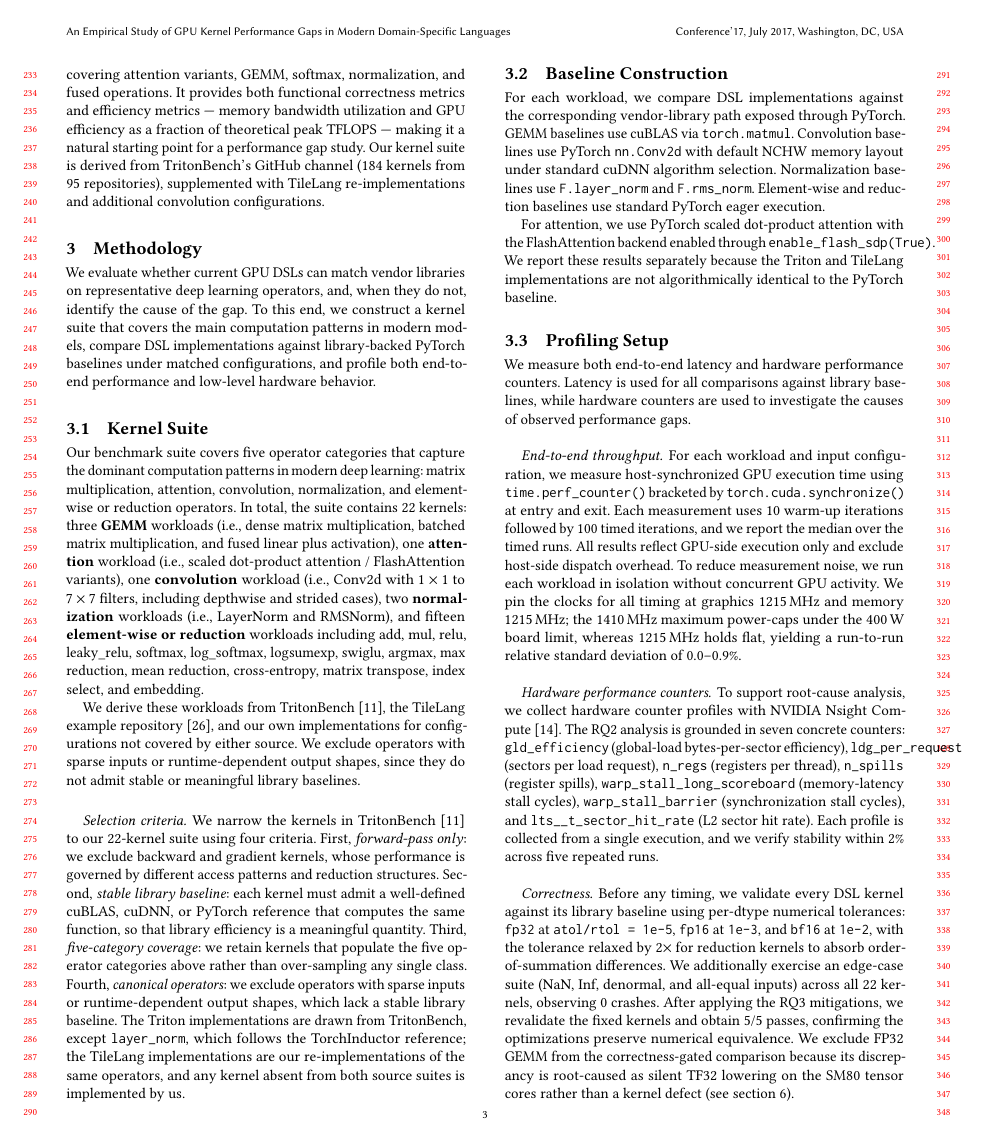
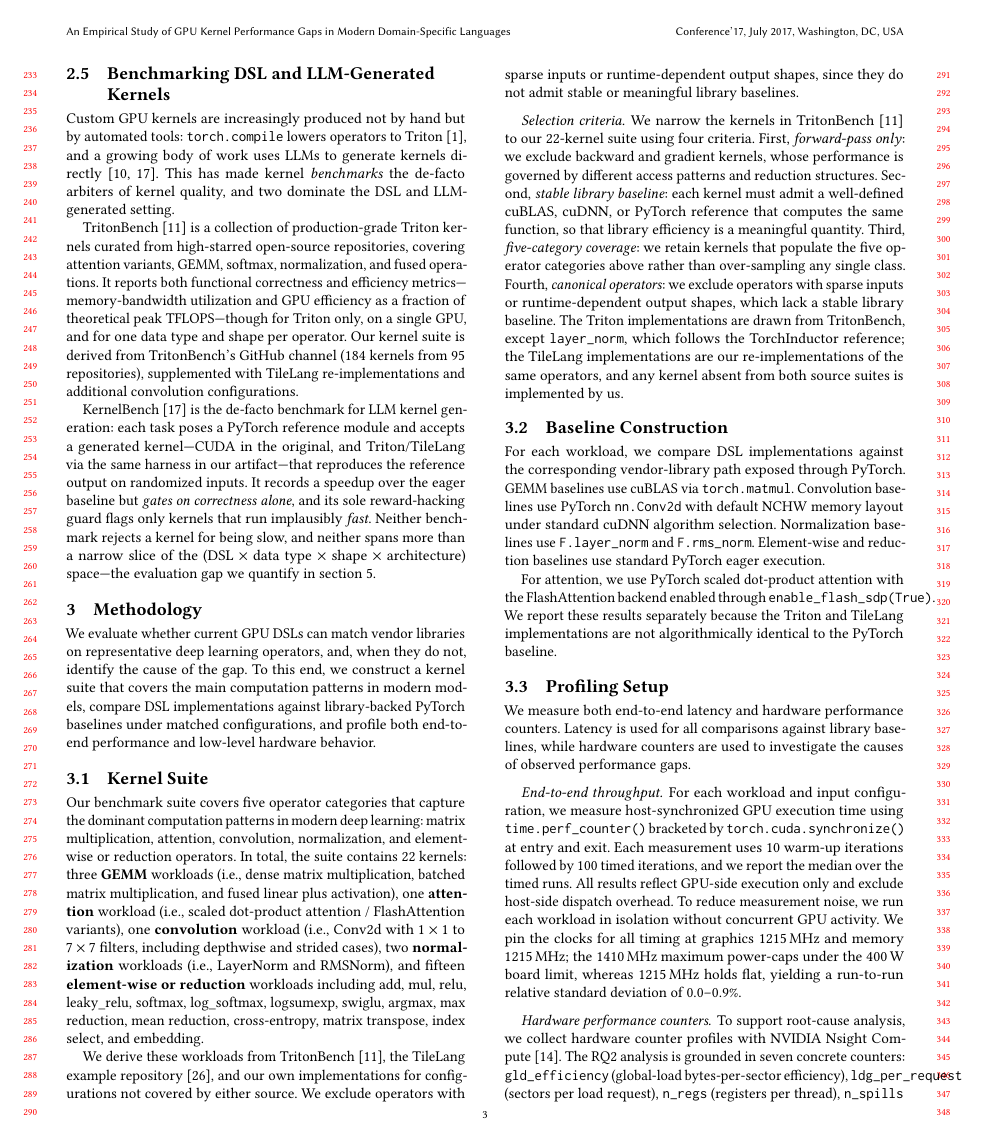
Before and after one commit to tingxi-li/DSLPerfGap, a LaTeX paper (paper-latex-project/main.tex, which reads paper-latex-project/tex/background.tex): page 3 of 16. Compiled offline with pdfLaTeX.

Commit message:
Add KernelBench + LLM-kernel-gen to background.tex (sets up RQ1)
Recast section 2.5 'TritonBench' -> 'Benchmarking DSL and LLM-Generated Kernels':
keep TritonBench (now noting Triton-only/single-GPU/one-shape limits), add KernelBench
(correctness-gated, fast-only reward-hack guard) and the LLM-kernel-generation framing.
Ends pointing at the RQ1 evaluation gap.

Co-Authored-By: Claude Opus 4.8 (1M context) <noreply@anthropic.com>

```diff
--- a/paper-latex-project/tex/background.tex
+++ b/paper-latex-project/tex/background.tex
@@ -53,16 +53,16 @@ cuDNN~\cite{chetlur2014cudnn,cudnn2024} covers the full set of deep learning pri
 convolution (forward and backward passes), pooling, normalization, recurrent layers, and attention.
 cuDNN selects among implicit GEMM, Winograd ($3\times3$ filters), FFT (large filters), and direct convolution at runtime via \texttt{cudnnFind}, benchmarking all candidates per configuration.
 
-\subsection{TritonBench}
+\subsection{Benchmarking DSL and LLM-Generated Kernels}
 \label{sec:bg:tritonbench}
 
-TritonBench~\cite{li2025tritonbench} is a comprehensive collection of production-grade Triton kernels
-curated from high-starred open-source repositories,
-covering attention variants, GEMM, softmax, normalization,
-and fused operations.
-It provides both functional correctness metrics and efficiency metrics
---- memory bandwidth utilization and GPU efficiency as a fraction of theoretical peak TFLOPS ---
-making it a natural starting point for a performance gap study.
-Our kernel suite is derived from TritonBench's
-GitHub channel (184 kernels from 95 repositories),
-supplemented with TileLang re-implementations and additional convolution configurations.
+Custom GPU kernels are increasingly produced not by hand but by automated tools: \texttt{torch.compile} lowers operators to Triton~\cite{li2023torchcompile}, and a growing body of work uses LLMs to generate kernels directly~\cite{kernelbench,li2025tritonforge}.
+This has made kernel \emph{benchmarks} the de-facto arbiters of kernel quality, and two dominate the DSL and LLM-generated setting.
+
+TritonBench~\cite{li2025tritonbench} is a collection of production-grade Triton kernels curated from high-starred open-source repositories, covering attention variants, GEMM, softmax, normalization, and fused operations.
+It reports both functional correctness and efficiency metrics---memory-bandwidth utilization and GPU efficiency as a fraction of theoretical peak TFLOPS---though for Triton only, on a single GPU, and for one data type and shape per operator.
+Our kernel suite is derived from TritonBench's GitHub channel (184 kernels from 95 repositories), supplemented with TileLang re-implementations and additional convolution configurations.
+
+KernelBench~\cite{kernelbench} is the de-facto benchmark for LLM kernel generation: each task poses a PyTorch reference module and accepts a generated kernel---CUDA in the original, and Triton/TileLang via the same harness in our artifact---that reproduces the reference output on randomized inputs.
+It records a speedup over the eager baseline but \emph{gates on correctness alone}, and its sole reward-hacking guard flags only kernels that run implausibly \emph{fast}.
+Neither benchmark rejects a kernel for being slow, and neither spans more than a narrow slice of the (DSL $\times$ data type $\times$ shape $\times$ architecture) space---the evaluation gap we quantify in \cref{sec:evaluation}.
```
Also changed, not shown: PIVOT_FRAMING.md (+1 -1 lines).
